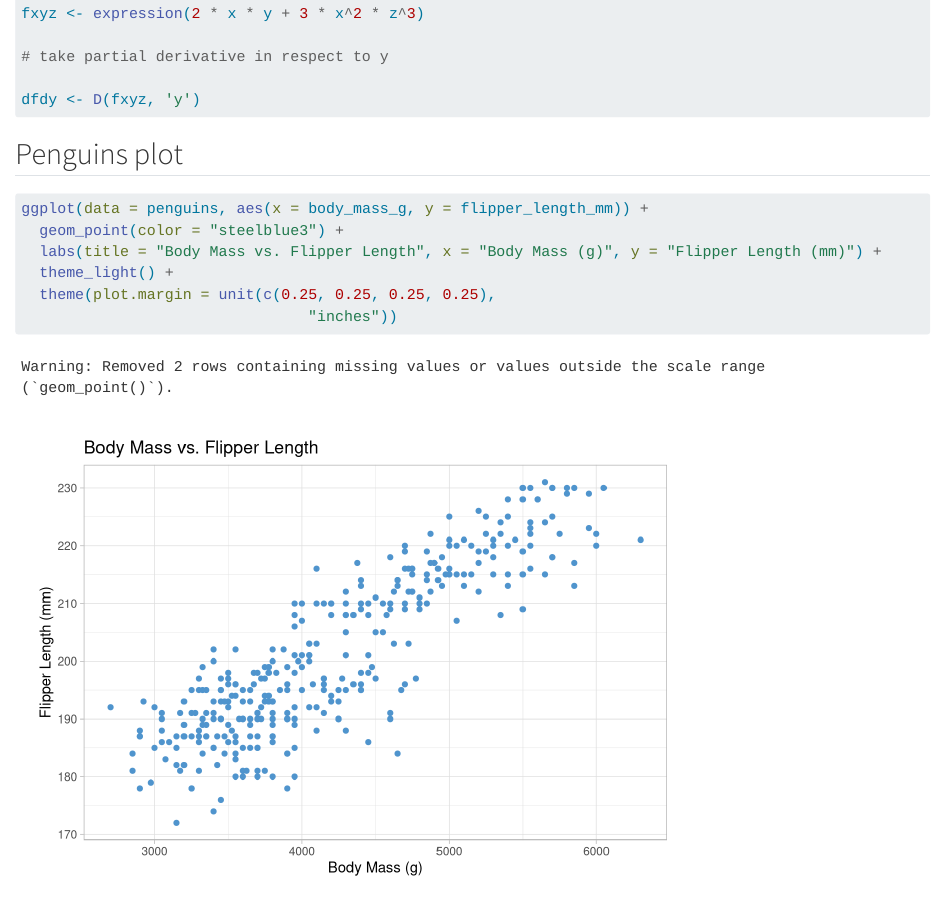
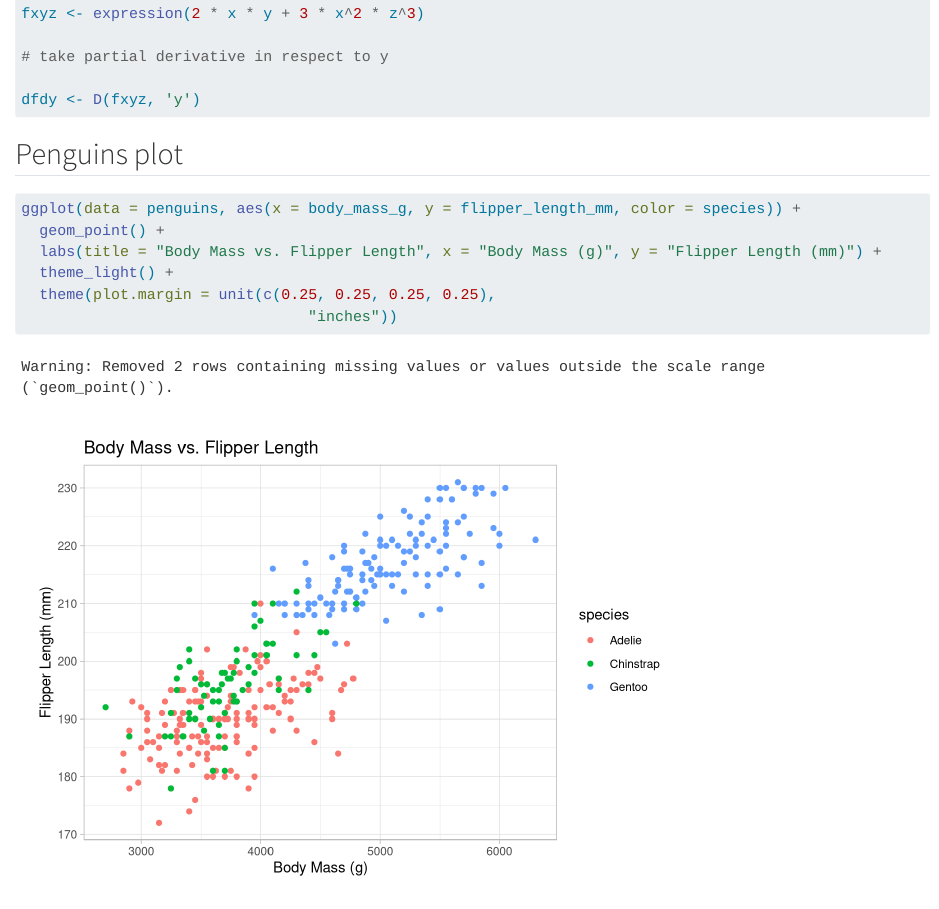
Before and after one commit to h-hahn/eds-212-day-2, a Quarto document (eds_day2_session2.qmd): the page in a window 1100 px wide, from 1520 px down. Rendered offline with R 4.5, knitr and Pandoc in place of Quarto, with nearby package versions.

Commit message:
Changed colors on penguin plot

````diff
--- a/eds_day2_session2.qmd
+++ b/eds_day2_session2.qmd
@@ -41,8 +41,8 @@ dfdy <- D(fxyz, 'y')
 ## Penguins plot
 
 ```{r}
-ggplot(data = penguins, aes(x = body_mass_g, y = flipper_length_mm)) +
-  geom_point(color = "steelblue3") +
+ggplot(data = penguins, aes(x = body_mass_g, y = flipper_length_mm, color = species)) +
+  geom_point() +
   labs(title = "Body Mass vs. Flipper Length", x = "Body Mass (g)", y = "Flipper Length (mm)") +
   theme_light() +
   theme(plot.margin = unit(c(0.25, 0.25, 0.25, 0.25),
````
Also changed, not shown: eds_day2_session2.html, eds_day2_session2_files/figure-html/unnamed-chunk-4-1.png (added).
